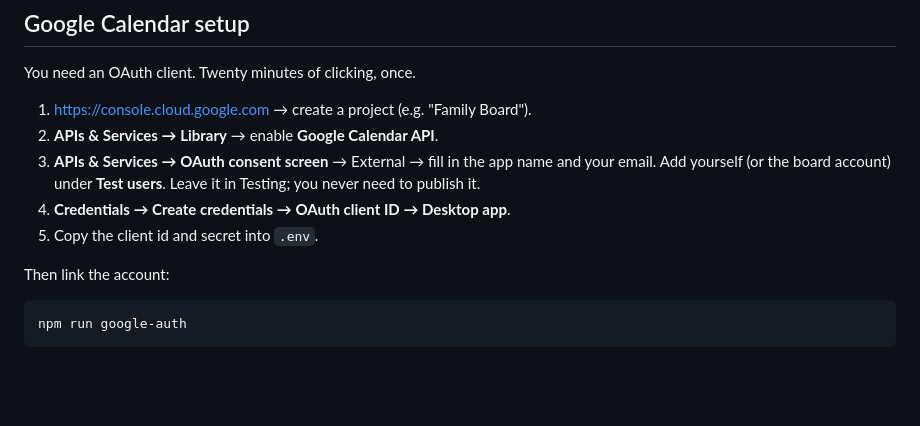
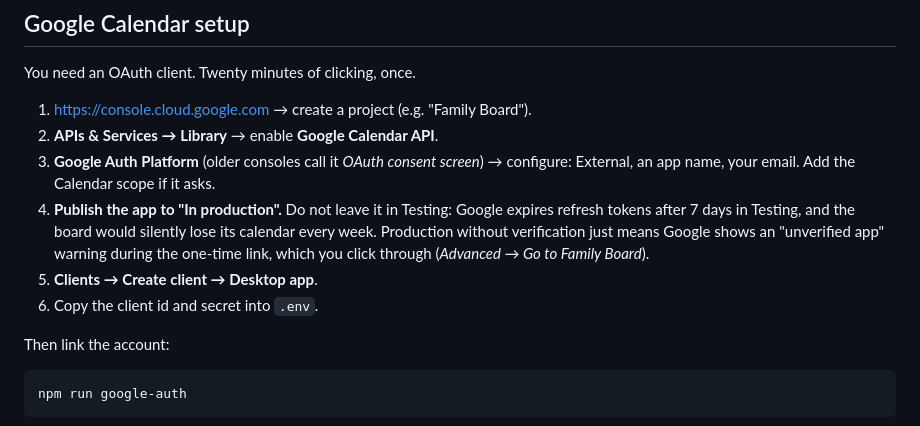
Before and after one commit to ericdolsen/family-board, a Markdown page: README.md, the part around the change. Rendered like a GitHub page; blank space fills up the shorter version.

```diff
--- a/README.md
+++ b/README.md
@@ -76,11 +76,16 @@ You need an OAuth client. Twenty minutes of clicking, once.
 
 1. <https://console.cloud.google.com> → create a project (e.g. "Family Board").
 2. **APIs & Services → Library** → enable **Google Calendar API**.
-3. **APIs & Services → OAuth consent screen** → External → fill in the app name
-   and your email. Add yourself (or the board account) under **Test users**.
-   Leave it in Testing; you never need to publish it.
-4. **Credentials → Create credentials → OAuth client ID → Desktop app**.
-5. Copy the client id and secret into `.env`.
+3. **Google Auth Platform** (older consoles call it *OAuth consent screen*) →
+   configure: External, an app name, your email. Add the Calendar scope if it
+   asks.
+4. **Publish the app to "In production".** Do not leave it in Testing: Google
+   expires refresh tokens after 7 days in Testing, and the board would silently
+   lose its calendar every week. Production without verification just means
+   Google shows an "unverified app" warning during the one-time link, which you
+   click through (*Advanced → Go to Family Board*).
+5. **Clients → Create client → Desktop app**.
+6. Copy the client id and secret into `.env`.
 
 Then link the account:
 
```
Also changed, not shown: PRIVACY.md (added, +37 -0 lines).
